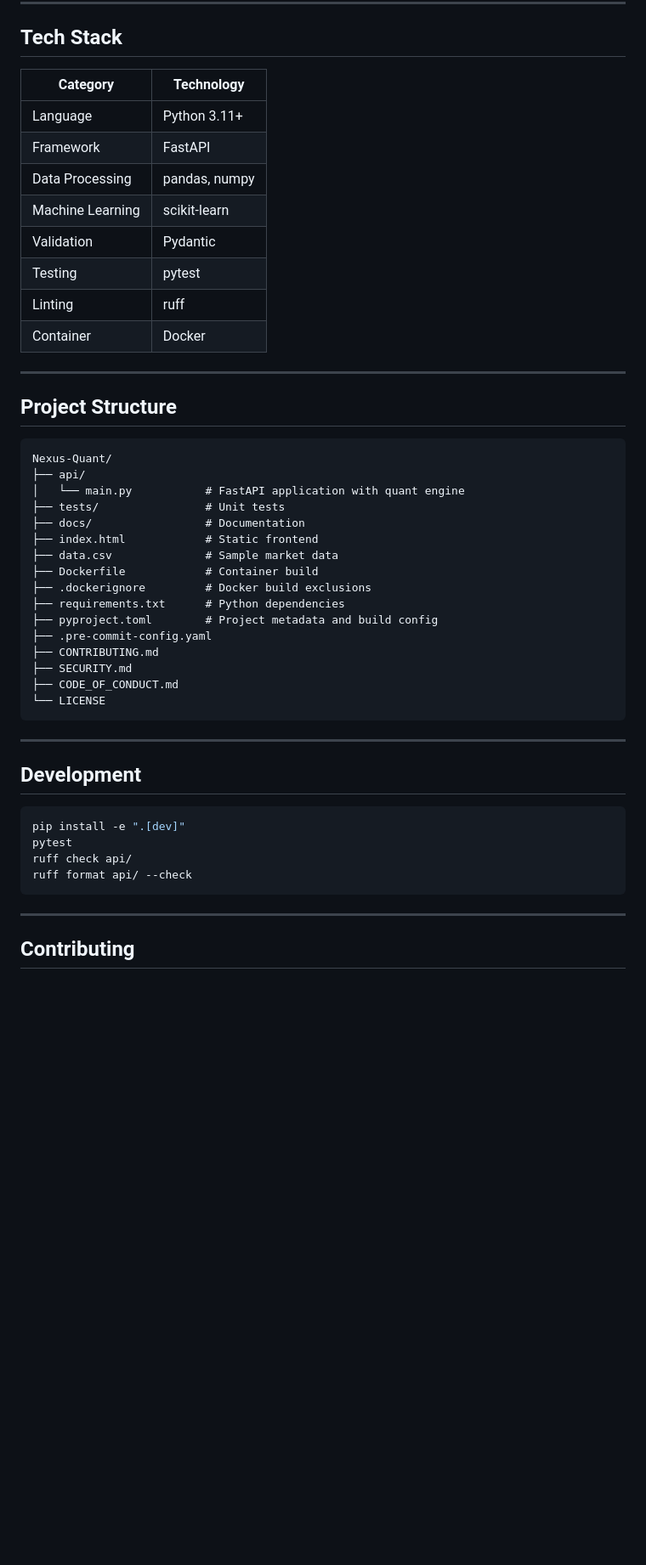
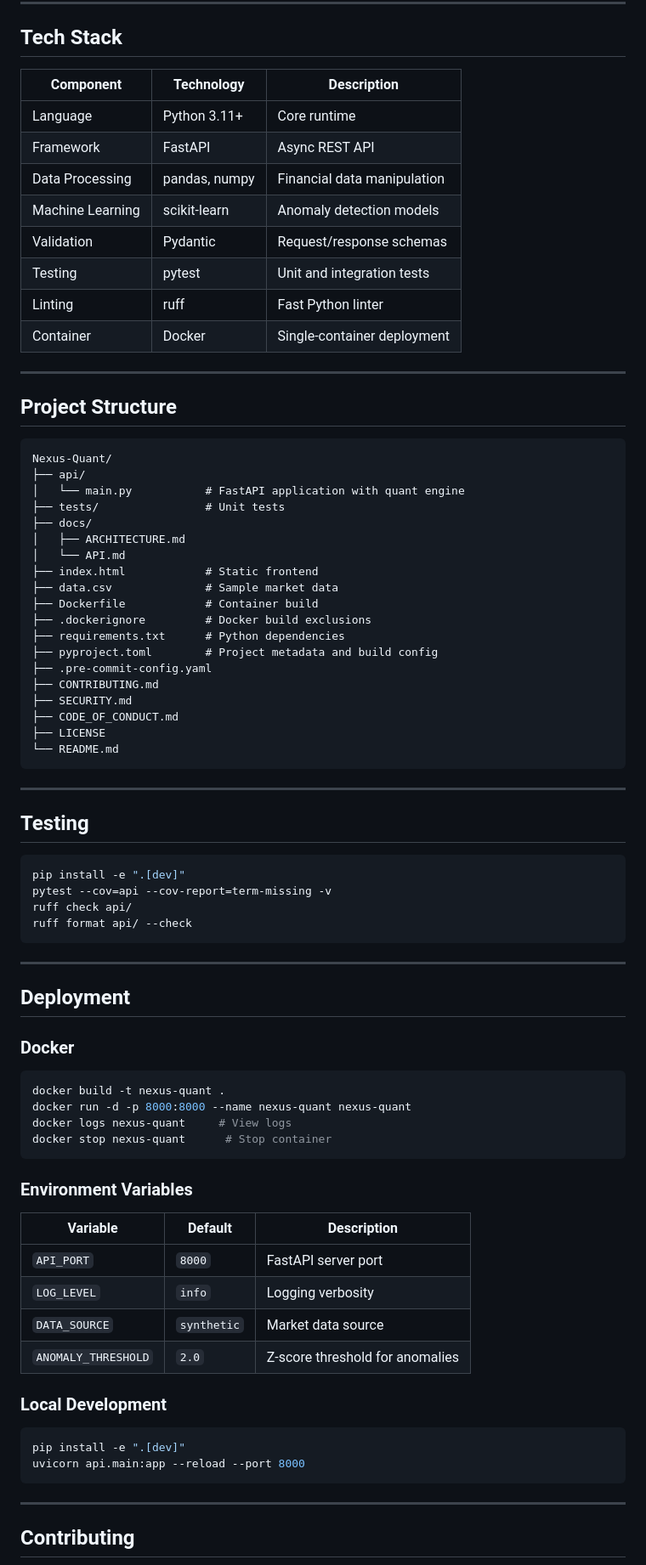
Before and after one commit to Raphasha27/Nexus-Quant, a Markdown page: README.md, the part around one of its changes. Shown at 85% size. Drawn GitHub-style; blank space fills up the shorter version.

Commit message:
docs: Enhance README, add comprehensive tests and architecture docs

````diff
--- a/README.md
+++ b/README.md
@@ -138,16 +135,16 @@ API docs available at `http://localhost:8000/docs`
 
 ## Tech Stack
 
-| Category | Technology |
-|----------|------------|
-| Language | Python 3.11+ |
-| Framework | FastAPI |
-| Data Processing | pandas, numpy |
-| Machine Learning | scikit-learn |
-| Validation | Pydantic |
-| Testing | pytest |
-| Linting | ruff |
-| Container | Docker |
+| Component | Technology | Description |
+|-----------|------------|-------------|
+| Language | Python 3.11+ | Core runtime |
+| Framework | FastAPI | Async REST API |
+| Data Processing | pandas, numpy | Financial data manipulation |
+| Machine Learning | scikit-learn | Anomaly detection models |
+| Validation | Pydantic | Request/response schemas |
+| Testing | pytest | Unit and integration tests |
+| Linting | ruff | Fast Python linter |
+| Container | Docker | Single-container deployment |
 
 ---
 
@@ -158,7 +155,9 @@ Nexus-Quant/
 ├── api/
 │   └── main.py           # FastAPI application with quant engine
 ├── tests/                # Unit tests
-├── docs/                 # Documentation
+├── docs/
+│   ├── ARCHITECTURE.md
+│   └── API.md
 ├── index.html            # Static frontend
 ├── data.csv              # Sample market data
 ├── Dockerfile            # Container build
@@ -169,18 +168,48 @@ Nexus-Quant/
 ├── CONTRIBUTING.md
 ├── SECURITY.md
 ├── CODE_OF_CONDUCT.md
-└── LICENSE
+├── LICENSE
+└── README.md
 ```
 
 ---
 
-## Development
+## Testing
 
 ```bash
 pip install -e ".[dev]"
-pytest
+pytest --cov=api --cov-report=term-missing -v
 ruff check api/
 ruff format api/ --check
+```
+
+---
+
+## Deployment
+
+### Docker
+
+```bash
+docker build -t nexus-quant .
+docker run -d -p 8000:8000 --name nexus-quant nexus-quant
+docker logs nexus-quant     # View logs
+docker stop nexus-quant      # Stop container
+```
+
+### Environment Variables
+
+| Variable | Default | Description |
+|----------|---------|-------------|
+| `API_PORT` | `8000` | FastAPI server port |
+| `LOG_LEVEL` | `info` | Logging verbosity |
+| `DATA_SOURCE` | `synthetic` | Market data source |
+| `ANOMALY_THRESHOLD` | `2.0` | Z-score threshold for anomalies |
+
+### Local Development
+
+```bash
+pip install -e ".[dev]"
+uvicorn api.main:app --reload --port 8000
 ```
 
 ---
````
Also changed, not shown: other parts of README.md (+38 -43 lines).
